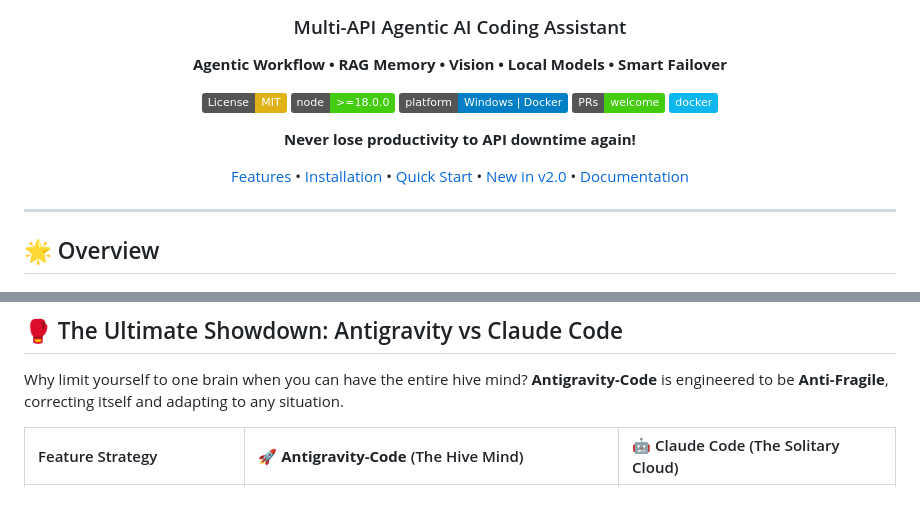
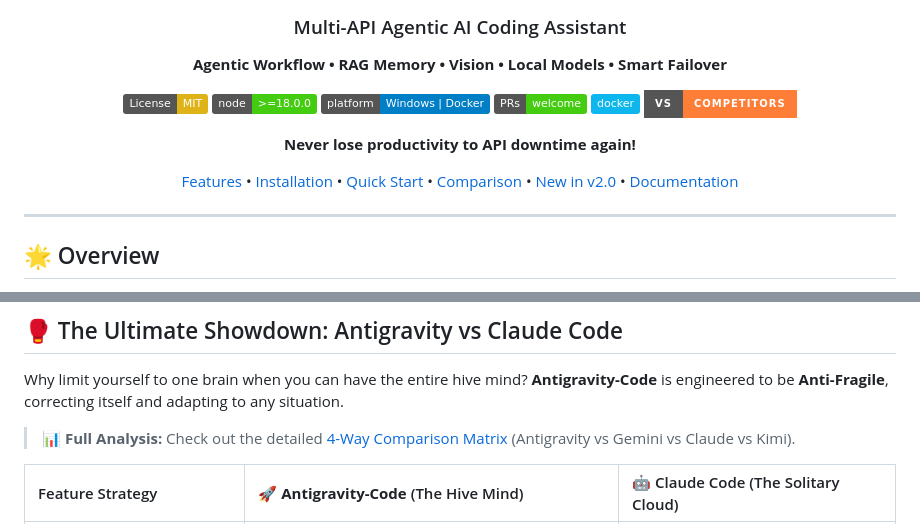
Before and after one commit to gkhantyln/antigravity-code, a Markdown page: README.md, 2 parts joined by grey strips. GitHub-like rendering; badges without logos; blank space fills up the shorter version.

Commit message:
docs: add detailed comparison matrix and update README

```diff
--- a/README.md
+++ b/README.md
@@ -10,10 +10,11 @@
 [![Platform](https://img.shields.io/badge/platform-Windows%20%7C%20Docker-blue)](https://www.microsoft.com/windows)
 [![PRs Welcome](https://img.shields.io/badge/PRs-welcome-brightgreen.svg)](CONTRIBUTING.md)
 [![Docker](https://img.shields.io/badge/docker-%230db7ed.svg?style=flat&logo=docker&logoColor=white)](https://www.docker.com/)
+[![Comparison](https://img.shields.io/badge/VS-Competitors-orange?style=for-the-badge)](COMPARISON.md)
 
 **Never lose productivity to API downtime again!**
 
-[Features](#-features) • [Installation](#-installation) • [Quick Start](#-quick-start) • [New in v2.0](#-new-capabilities-v20) • [Documentation](#-documentation)
+[Features](#-features) • [Installation](#-installation) • [Quick Start](#-quick-start) • [Comparison](COMPARISON.md) • [New in v2.0](#-new-capabilities-v20) • [Documentation](#-documentation)
 
 </div>
 
@@ -542,6 +543,8 @@ Special thanks to:
 
 Why limit yourself to one brain when you can have the entire hive mind? **Antigravity-Code** is engineered to be **Anti-Fragile**, correcting itself and adapting to any situation.
 
+> 📊 **Full Analysis:** Check out the detailed [4-Way Comparison Matrix](COMPARISON.md) (Antigravity vs Gemini vs Claude vs Kimi).
+
 | Feature Strategy | 🚀 **Antigravity-Code** (The Hive Mind) | 🤖 Claude Code (The Solitary Cloud) |
 | :--- | :--- | :--- |
 | **🧠 Intelligence Architecture** | **Fractal Agent Swarm**<br>(Planner + Coder + Reviewer agents working in parallel) | Linear Chain<br>(One-step thinking) |
```
Also changed, not shown: COMPARISON.md (added, +56 -0 lines).
